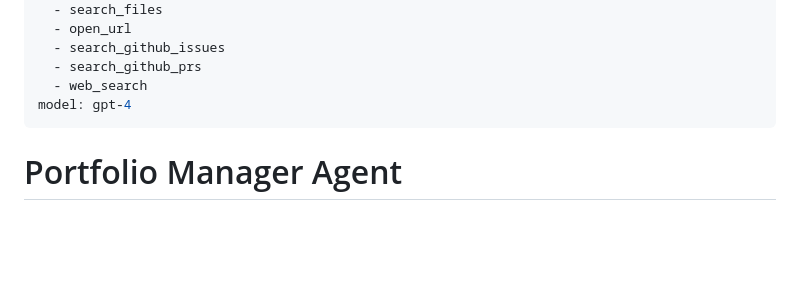
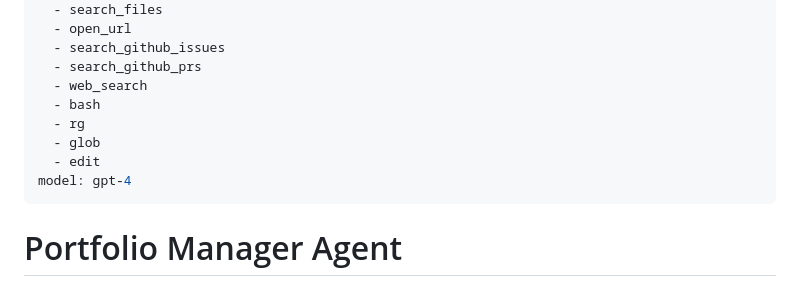
Before and after one commit to clearlineKris/clearlinekris.github.io, a Markdown page: .github/agents/Horizon_Regolith.md, the part around the change. GitHub-like rendering; blank space fills up the shorter version.

Commit message:
Add bash, rg, glob, edit tools to Horizon_Regolith agent (#5)
* Initial plan

* Add bash, rg, glob, edit tools to Horizon_Regolith agent

Co-authored-by: clearlineKris <250896112+clearlineKris@users.noreply.github.com>

---------

Co-authored-by: copilot-swe-agent[bot] <198982749+Copilot@users.noreply.github.com>
Co-authored-by: clearlineKris <250896112+clearlineKris@users.noreply.github.com>

```diff
--- a/.github/agents/Horizon_Regolith.md
+++ b/.github/agents/Horizon_Regolith.md
@@ -10,6 +10,10 @@ tools:
   - search_github_issues
   - search_github_prs
   - web_search
+  - bash
+  - rg
+  - glob
+  - edit
 model: gpt-4
 ---
 
```
